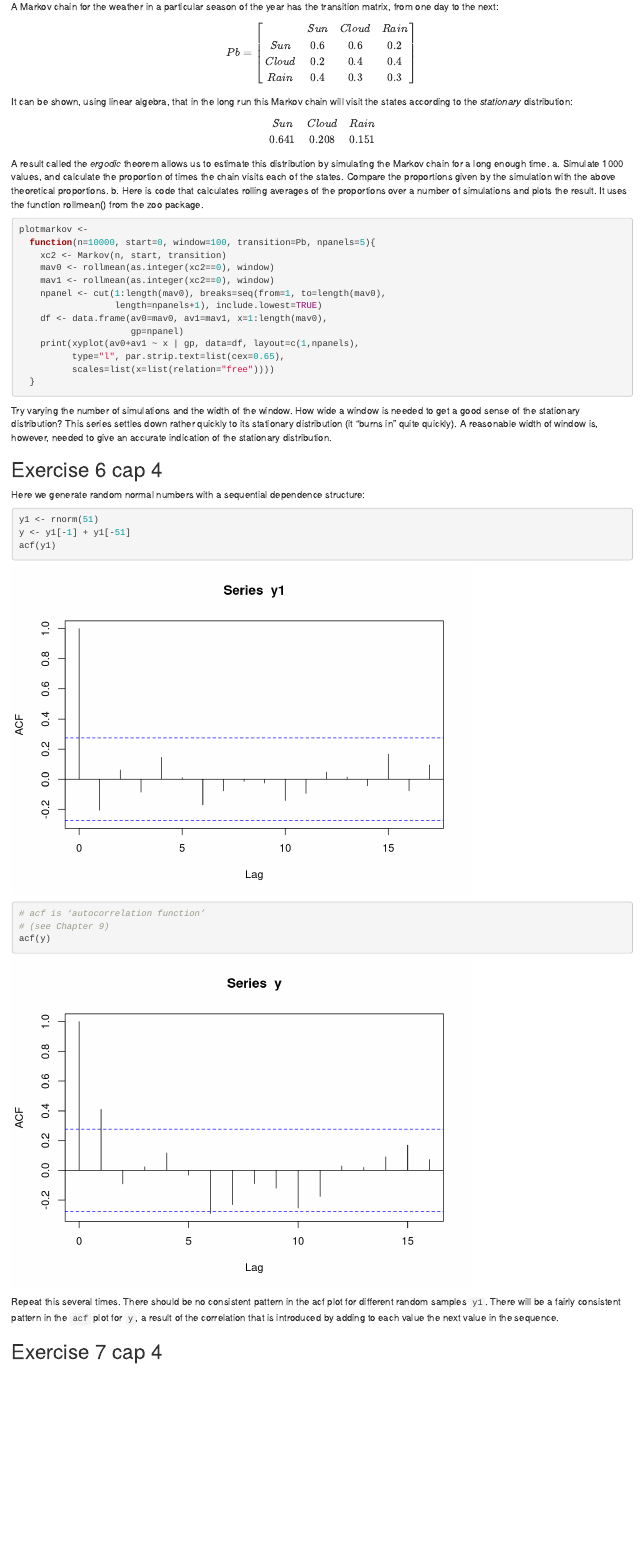
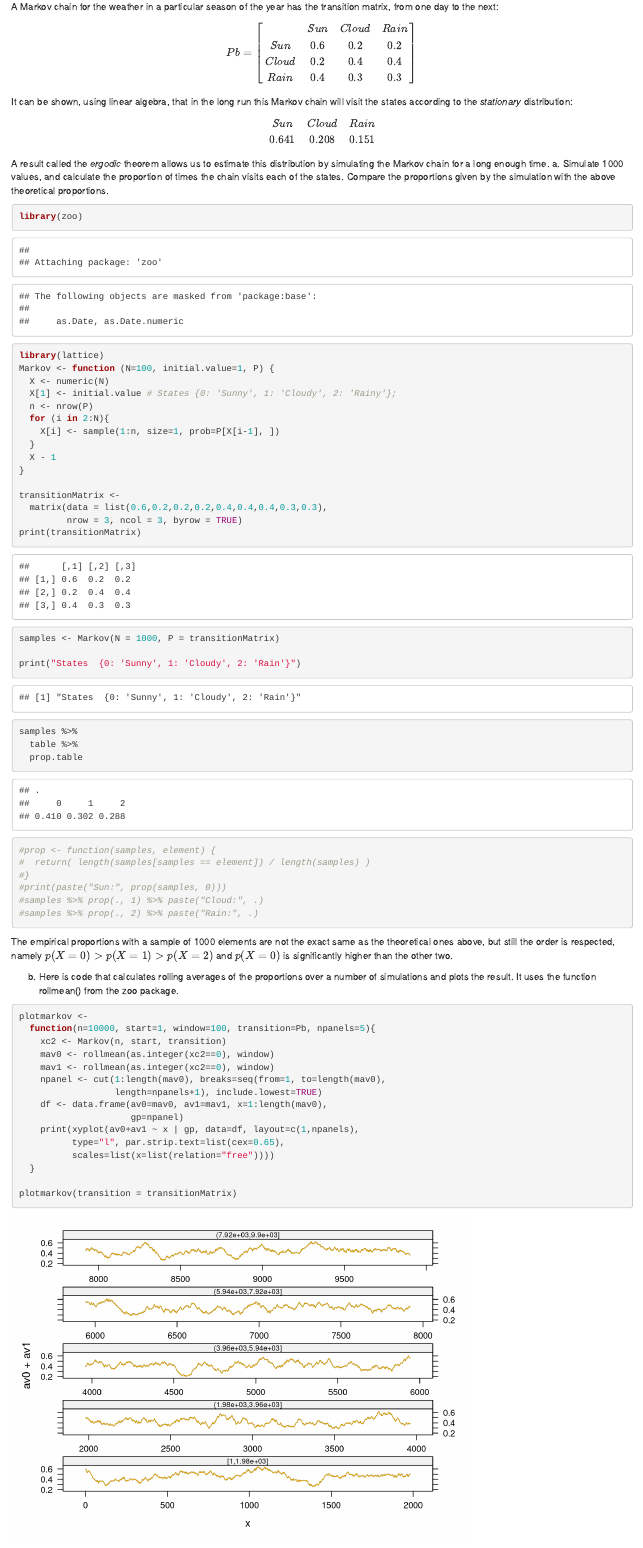
Before and after one commit to eferos93/SMDS_homework02, an R Markdown document (homework04.Rmd): the page in a window 1100 px wide, from 2070 px down. Rendered offline with R 4.5, knitr and Pandoc, with nearby package versions; code that draws random numbers runs with fixed seeds of ours; common packages that the code uses without loading them are loaded.

Commit message:
DAAG ex 13 chap 3 point a done and b started

````diff
--- a/homework04.Rmd
+++ b/homework04.Rmd
@@ -77,7 +77,7 @@ $$
 Pb =
 \begin{bmatrix}
   & Sun & Cloud & Rain\\
-Sun & 0.6 & 0.6 & 0.2\\
+Sun & 0.6 & 0.2 & 0.2\\
 Cloud & 0.2 & 0.4 & 0.4\\
 Rain & 0.4 & 0.3 & 0.3
 \end{bmatrix}
@@ -93,11 +93,45 @@ $$
 
 A result called the *ergodic* theorem allows us to estimate this distribution by simulating the Markov chain for a long enough time.
 a. Simulate 1000 values, and calculate the proportion of times the chain visits each of the states. Compare the proportions given by the simulation with the above theoretical proportions.
+```{r}
+library(zoo)
+library(lattice)
+Markov <- function (N=100, initial.value=1, P) {
+  X <- numeric(N)
+  X[1] <- initial.value # States {0: 'Sunny', 1: 'Cloudy', 2: 'Rainy'};
+  n <- nrow(P)
+  for (i in 2:N){
+    X[i] <- sample(1:n, size=1, prob=P[X[i-1], ])
+  }
+  X - 1
+}
+
+transitionMatrix <-
+  matrix(data = list(0.6,0.2,0.2,0.2,0.4,0.4,0.4,0.3,0.3),
+         nrow = 3, ncol = 3, byrow = TRUE)
+print(transitionMatrix)
+
+samples <- Markov(N = 1000, P = transitionMatrix)
+
+print("States  {0: 'Sunny', 1: 'Cloudy', 2: 'Rain'}")
+samples %>%
+  table %>%
+  prop.table
+
+#prop <- function(samples, element) {
+#  return( length(samples[samples == element]) / length(samples) )
+#}
+#print(paste("Sun:", prop(samples, 0)))
+#samples %>% prop(., 1) %>% paste("Cloud:", .)
+#samples %>% prop(., 2) %>% paste("Rain:", .)
+```
+The empirical proportions with a sample of 1000 elements are not the exact same as the theoretical ones above, but still the order is respected, namely $p(X = 0) > p(X = 1) > p(X = 2)$ and $p(X = 0)$ is significantly higher than the other two.
+
 b. Here is code that calculates rolling averages of the proportions over a number of simulations
 and plots the result. It uses the function rollmean() from the zoo package.
 ```{r}
 plotmarkov <-
-  function(n=10000, start=0, window=100, transition=Pb, npanels=5){
+  function(n=10000, start=1, window=100, transition=Pb, npanels=5){
     xc2 <- Markov(n, start, transition)
     mav0 <- rollmean(as.integer(xc2==0), window)
     mav1 <- rollmean(as.integer(xc2==0), window)
@@ -109,6 +143,8 @@ plotmarkov <-
           type="l", par.strip.text=list(cex=0.65),
           scales=list(x=list(relation="free"))))
   }
+
+plotmarkov(transition = transitionMatrix)
 ```
 
 Try varying the number of simulations and the width of the window. How wide a window
````
Also changed, not shown: homework04.Rmd (1 more changed lines).
